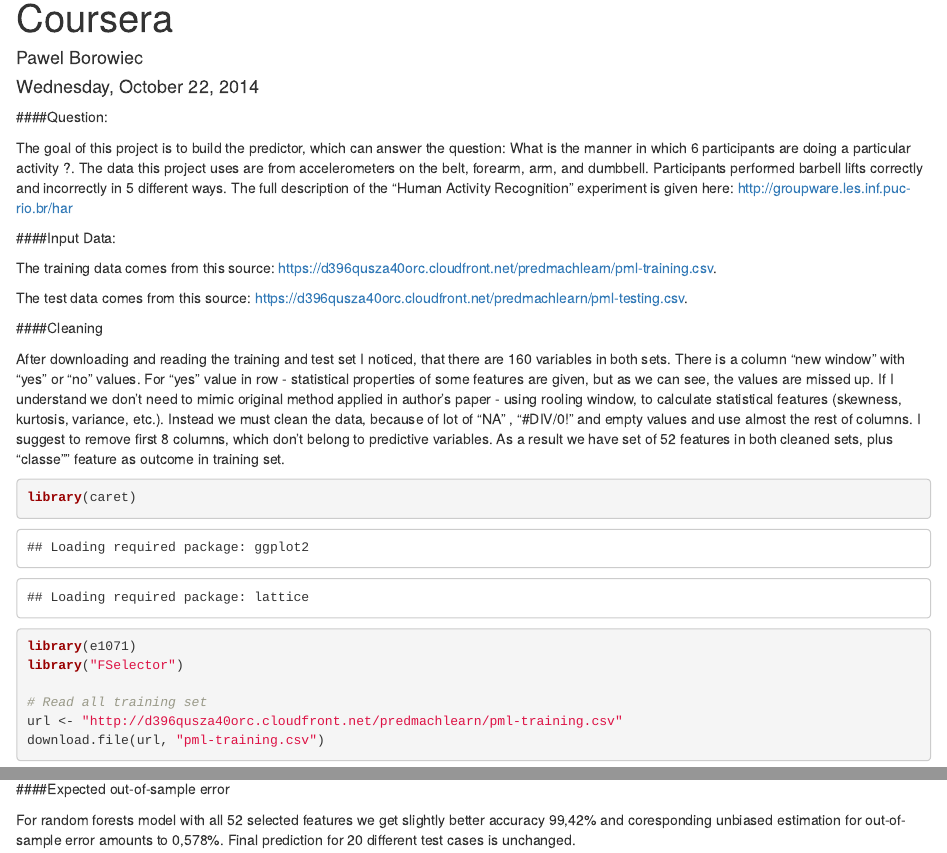
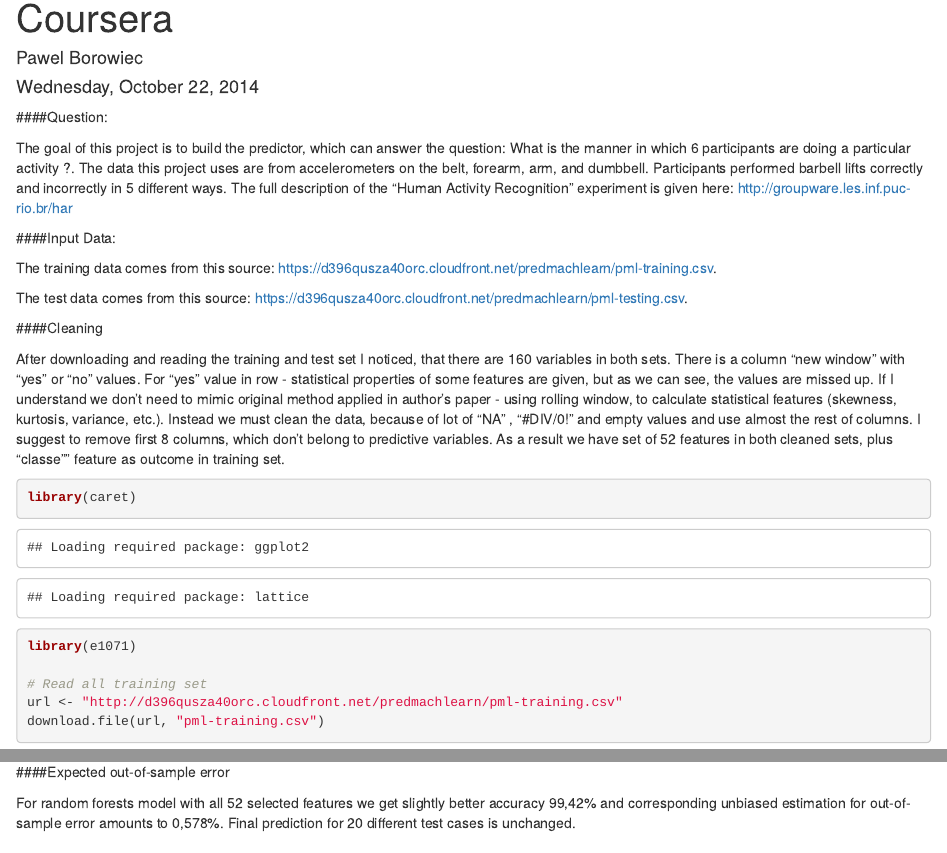
Before and after one commit to Pawel2013/PMLProject, an R Markdown document (MyPML.Rmd): the page in a window 1100 px wide, from 70 px down, and a second part further down, joined at a grey line. Rendered offline with R 4.5, knitr and Pandoc, with nearby package versions; some code elsewhere in the file could not run offline.

Commit message:
Update MyPML.Rmd

````diff
--- a/MyPML.Rmd
+++ b/MyPML.Rmd
@@ -21,13 +20,12 @@
 ####Cleaning
 
 After downloading and reading the training and test set I noticed, that there are 160 variables in both sets.
-There is a column "new window" with "yes" or "no" values. For "yes" value in row -  statistical properties of some features are given, but as we can see, the values are missed up. If I understand we don't need to mimic original method applied in author's paper - using rooling window, to calculate statistical features (skewness, kurtosis, variance, etc.). Instead we must clean the data, because of lot of "NA" , "#DIV/0!" and empty values and use almost the rest of columns. I suggest to remove first 8 columns, which don't belong to predictive variables.
+There is a column "new window" with "yes" or "no" values. For "yes" value in row -  statistical properties of some features are given, but as we can see, the values are missed up. If I understand we don't need to mimic original method applied in author's paper - using rolling window, to calculate statistical features (skewness, kurtosis, variance, etc.). Instead we must clean the data, because of lot of "NA" , "#DIV/0!" and empty values and use almost the rest of columns. I suggest to remove first 8 columns, which don't belong to predictive variables.
 As a result we have set of 52 features in both cleaned sets, plus "classe"" feature as outcome in training set.
 
 ```{r}
 library(caret)
 library(e1071)
-library("FSelector")
 
 # Read all training set
 url <- "http://d396qusza40orc.cloudfront.net/predmachlearn/pml-training.csv"
@@ -336,5 +336,5 @@
 
 ####Expected out-of-sample error
 
-For random forests model with all 52 selected features we get slightly better accuracy 99,42% and coresponding unbiased estimation for out-of-sample error amounts to  0,578%.
+For random forests model with all 52 selected features we get slightly better accuracy 99,42% and corresponding unbiased estimation for out-of-sample error amounts to  0,578%.
 Final prediction for 20 different test cases is unchanged.
````
Also changed, not shown: MyPML.Rmd (5 more changed lines).
